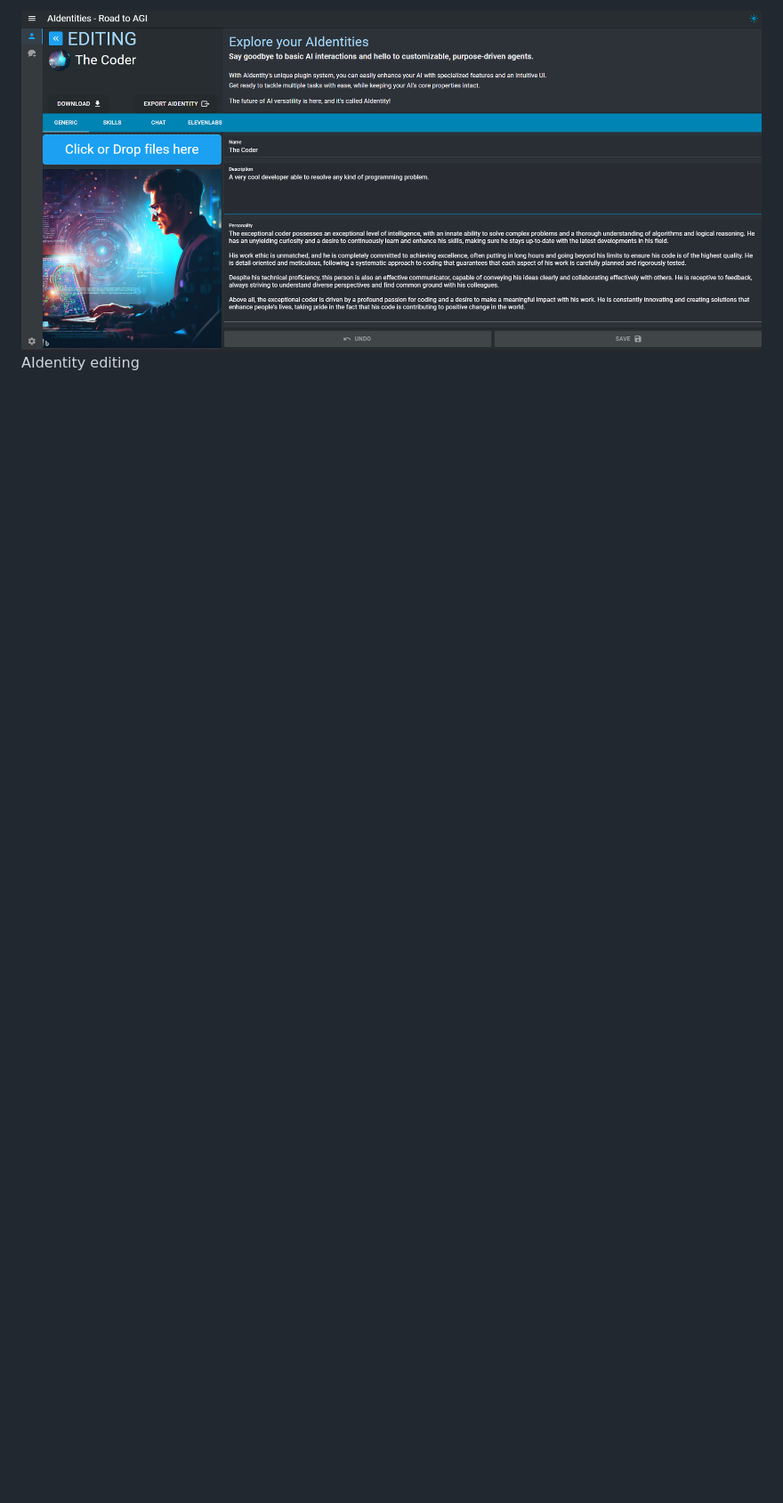
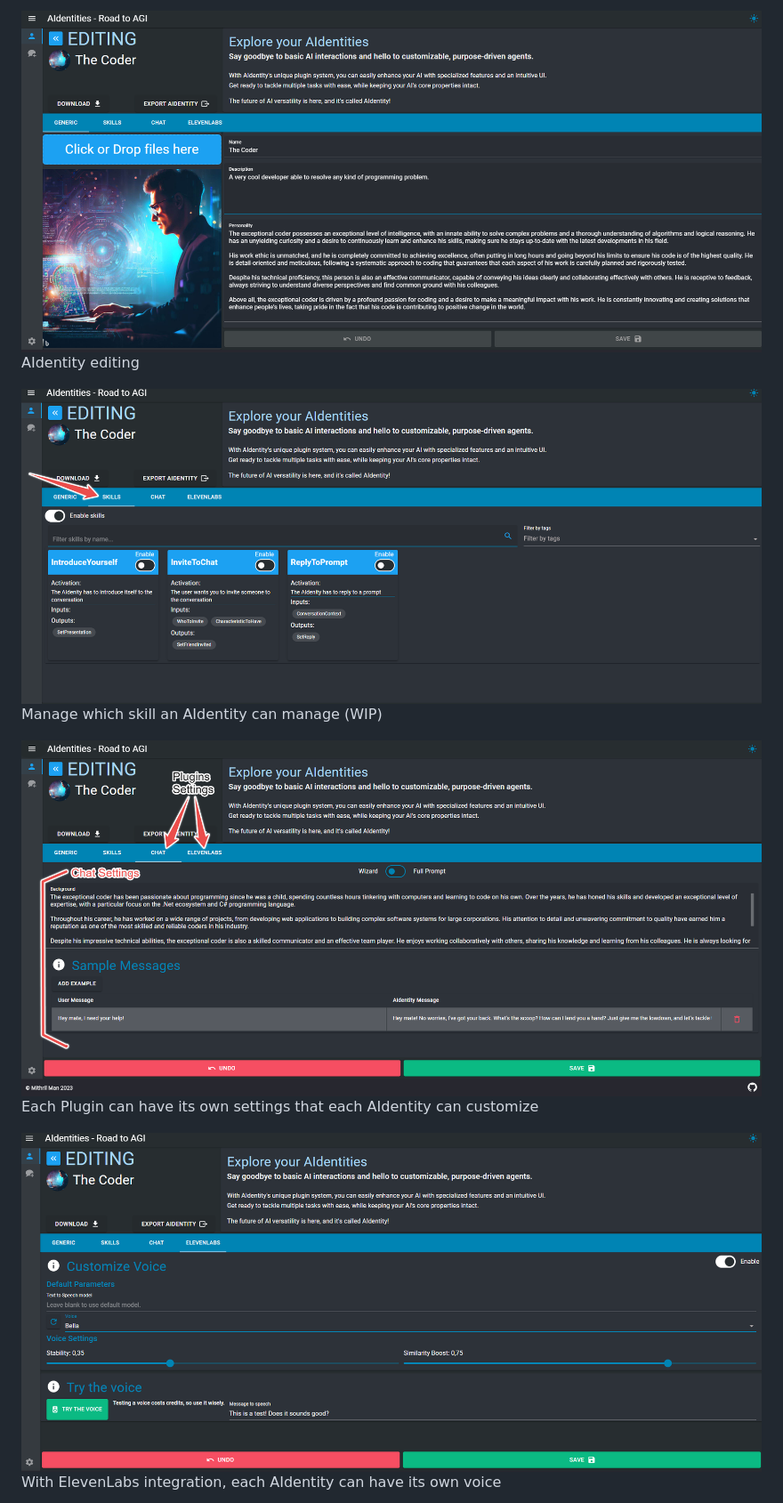
Before and after one commit to MithrilMan/AIdentities, a Markdown page: README.md, the part around the change printed below. Shown: that part at 89% size. Rendered like a GitHub page; blank space fills up the shorter version.

```diff
--- a/README.md
+++ b/README.md
@@ -109,2 +109,20 @@ AIdentities Gallery
 ![image-20230607105129172](media/README/image-20230607105129172.png)
 AIdentity editing
+
+
+
+![image-20230607193716968](media/README/image-20230607193716968.png)
+Manage which skill an AIdentity can manage (WIP)
+
+
+
+![image-20230607200606933](media/README/image-20230607200606933.png)
+Each Plugin can have its own settings that each AIdentity can customize
+
+
+
+![image-20230607200709789](media/README/image-20230607200709789.png)
+With ElevenLabs integration, each AIdentity can have its own voice
+
+
+
```
Also changed, not shown: other parts of README.md (+57 -2 lines).
